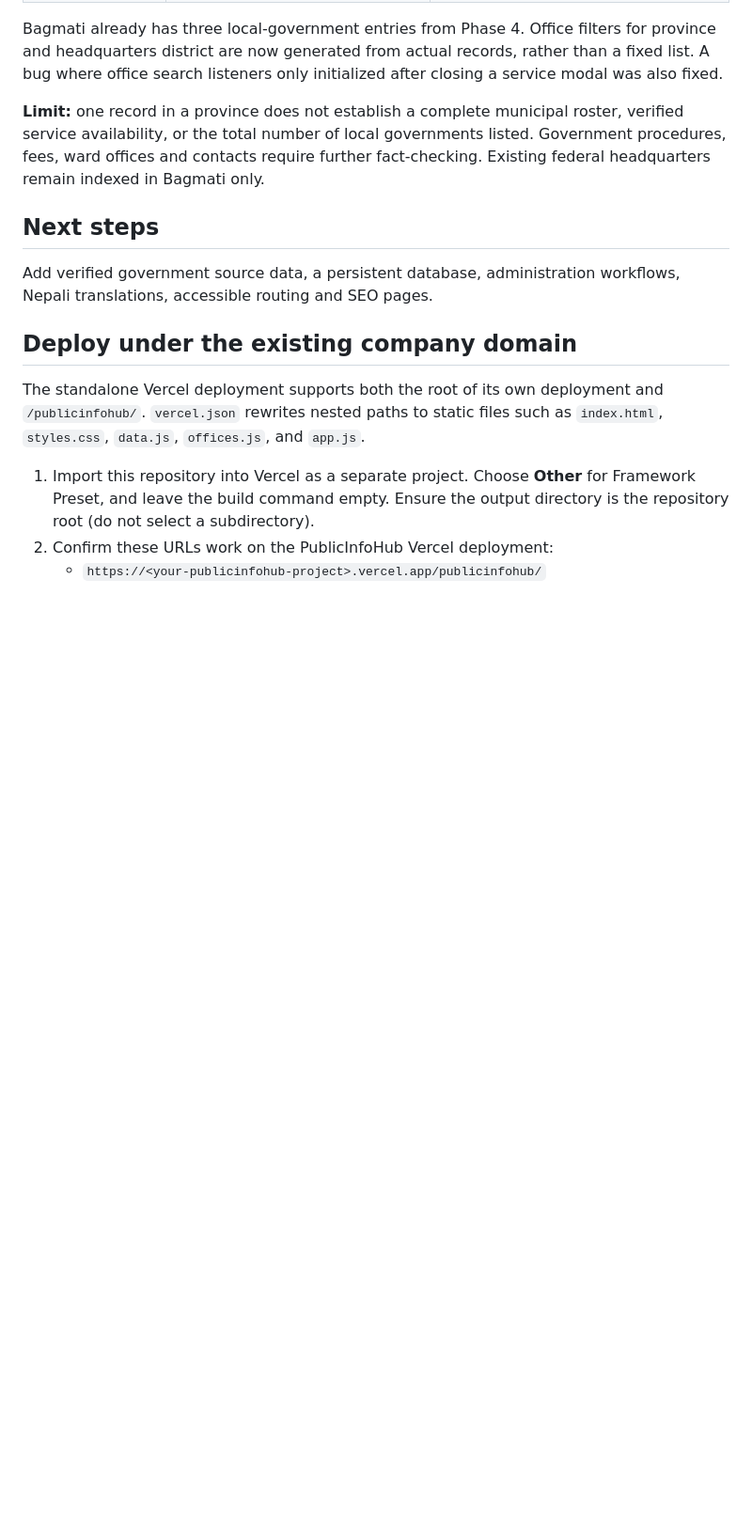
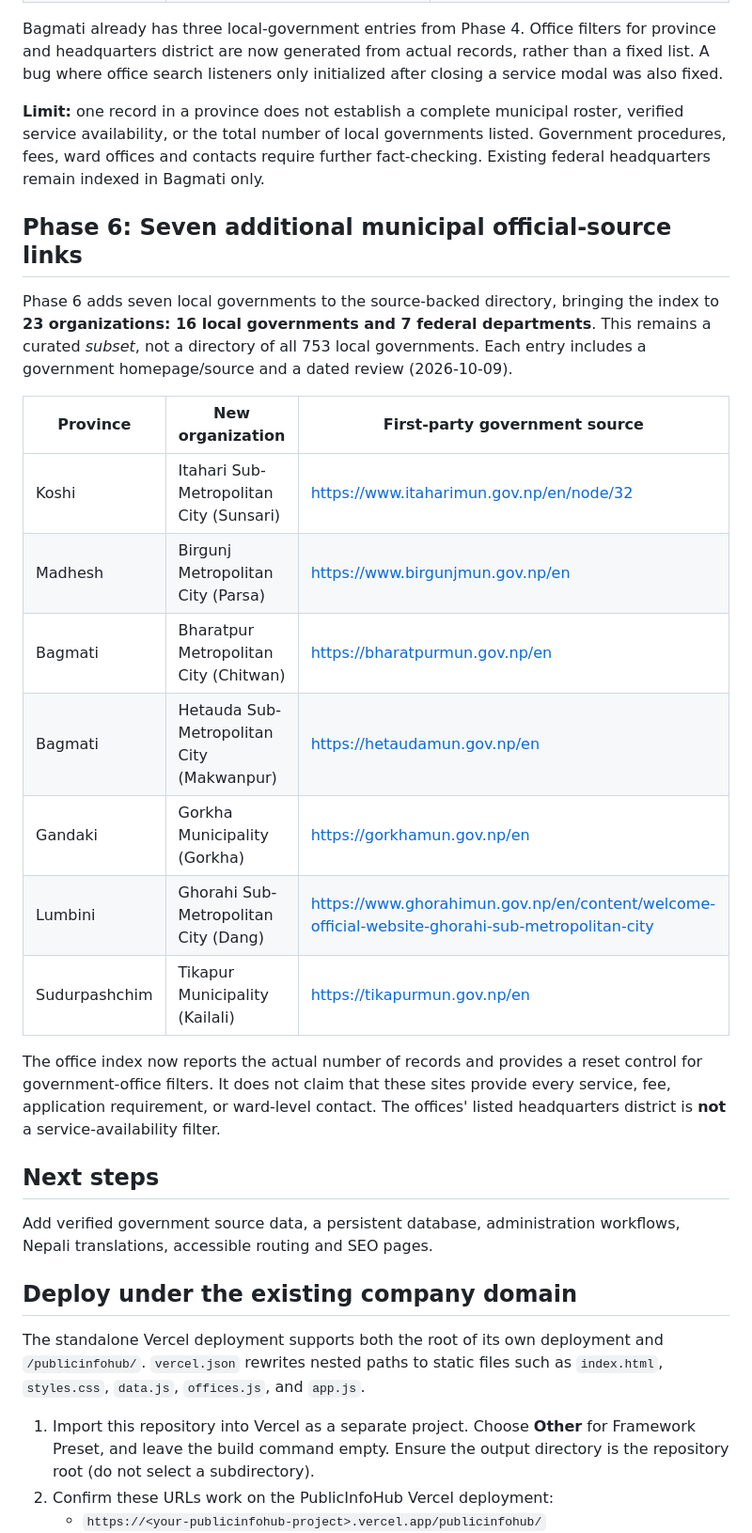
Before and after one commit to Bivekumarsah/AKELUWA-PublicInfoHub, a Markdown page: README.md, the part around the change. Shown at 94% size. GitHub-like rendering; blank space fills up the shorter version.

Commit message:
Document Phase 6 official municipality sources and partial-coverage limitations

```diff
--- a/README.md
+++ b/README.md
@@ -42,6 +42,22 @@ Bagmati already has three local-government entries from Phase 4. Office filters
 
 **Limit:** one record in a province does not establish a complete municipal roster, verified service availability, or the total number of local governments listed. Government procedures, fees, ward offices and contacts require further fact-checking. Existing federal headquarters remain indexed in Bagmati only.
 
+## Phase 6: Seven additional municipal official-source links
+
+Phase 6 adds seven local governments to the source-backed directory, bringing the index to **23 organizations: 16 local governments and 7 federal departments**. This remains a curated *subset*, not a directory of all 753 local governments. Each entry includes a government homepage/source and a dated review (2026-10-09).
+
+| Province | New organization | First-party government source |
+| --- | --- | --- |
+| Koshi | Itahari Sub-Metropolitan City (Sunsari) | https://www.itaharimun.gov.np/en/node/32 |
+| Madhesh | Birgunj Metropolitan City (Parsa) | https://www.birgunjmun.gov.np/en |
+| Bagmati | Bharatpur Metropolitan City (Chitwan) | https://bharatpurmun.gov.np/en |
+| Bagmati | Hetauda Sub-Metropolitan City (Makwanpur) | https://hetaudamun.gov.np/en |
+| Gandaki | Gorkha Municipality (Gorkha) | https://gorkhamun.gov.np/en |
+| Lumbini | Ghorahi Sub-Metropolitan City (Dang) | https://www.ghorahimun.gov.np/en/content/welcome-official-website-ghorahi-sub-metropolitan-city |
+| Sudurpashchim | Tikapur Municipality (Kailali) | https://tikapurmun.gov.np/en |
+
+The office index now reports the actual number of records and provides a reset control for government-office filters. It does not claim that these sites provide every service, fee, application requirement, or ward-level contact. The offices' listed headquarters district is **not** a service-availability filter.
+
 ## Next steps
 Add verified government source data, a persistent database, administration workflows, Nepali translations, accessible routing and SEO pages.
 
```
